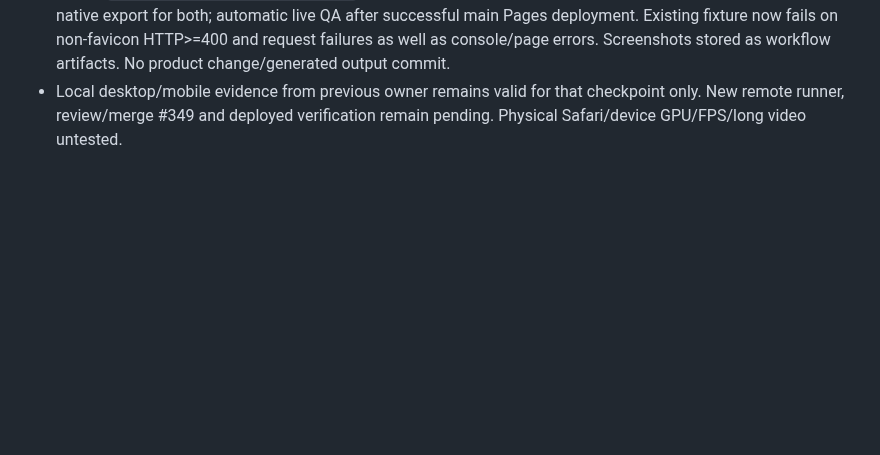
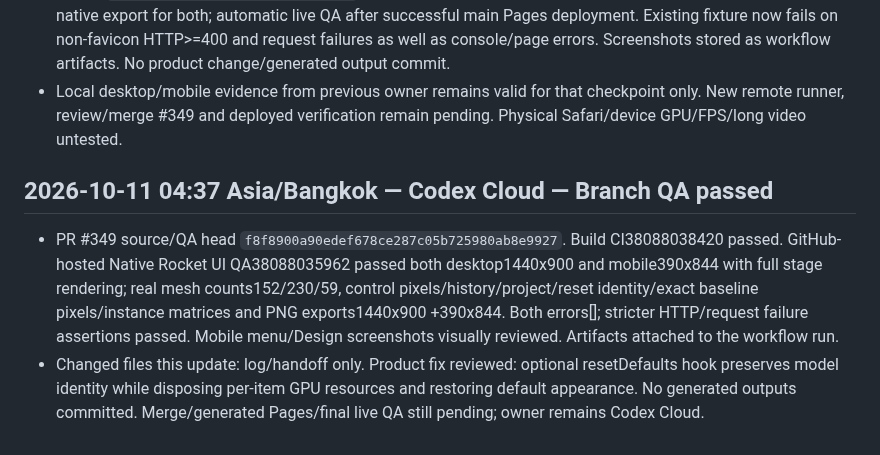
Before and after one commit to icelolan-ai/planet2, a Markdown page: docs/AI-WORK-LOG.md, the part around one of its changes. Rendered like a GitHub page; blank space fills up the shorter version.

Commit message:
docs: record cloud desktop and mobile Rocket QA pass

```diff
--- a/docs/AI-WORK-LOG.md
+++ b/docs/AI-WORK-LOG.md
@@ -224,3 +224,8 @@ User requested cloud continuation before shutting down the PC. Local ownership i
 - Cloud scratch Chrome installation succeeded from official Google package, but browser launch is blocked by runtime socket permission (`process_singleton_posix.cc`, Operation not permitted). No cloud-local UI pass claimed. Cloud Browser loaded text fallback, so it cannot verify native 3D Studio in this session.
 - Added `.github/workflows/rocket-qa.yml`: GitHub-hosted local branch QA at desktop1440x900/mobile390x844, native export for both; automatic live QA after successful main Pages deployment. Existing fixture now fails on non-favicon HTTP>=400 and request failures as well as console/page errors. Screenshots stored as workflow artifacts. No product change/generated output commit.
 - Local desktop/mobile evidence from previous owner remains valid for that checkpoint only. New remote runner, review/merge #349 and deployed verification remain pending. Physical Safari/device GPU/FPS/long video untested.
+
+## 2026-10-11 04:37 Asia/Bangkok — Codex Cloud — Branch QA passed
+
+- PR #349 source/QA head `f8f8900a90edef678ce287c05b725980ab8e9927`. Build CI38088038420 passed. GitHub-hosted Native Rocket UI QA38088035962 passed both desktop1440x900 and mobile390x844 with full stage rendering; real mesh counts152/230/59, control pixels/history/project/reset identity/exact baseline pixels/instance matrices and PNG exports1440x900 +390x844. Both errors[]; stricter HTTP/request failure assertions passed. Mobile menu/Design screenshots visually reviewed. Artifacts attached to the workflow run.
+- Changed files this update: log/handoff only. Product fix reviewed: optional resetDefaults hook preserves model identity while disposing per-item GPU resources and restoring default appearance. No generated outputs committed. Merge/generated Pages/final live QA still pending; owner remains Codex Cloud.
```
Also changed, not shown: other parts of docs/AI-WORK-LOG.md (+1 -1 lines), docs/AI-HANDOFF.md (+6 -1 lines).
